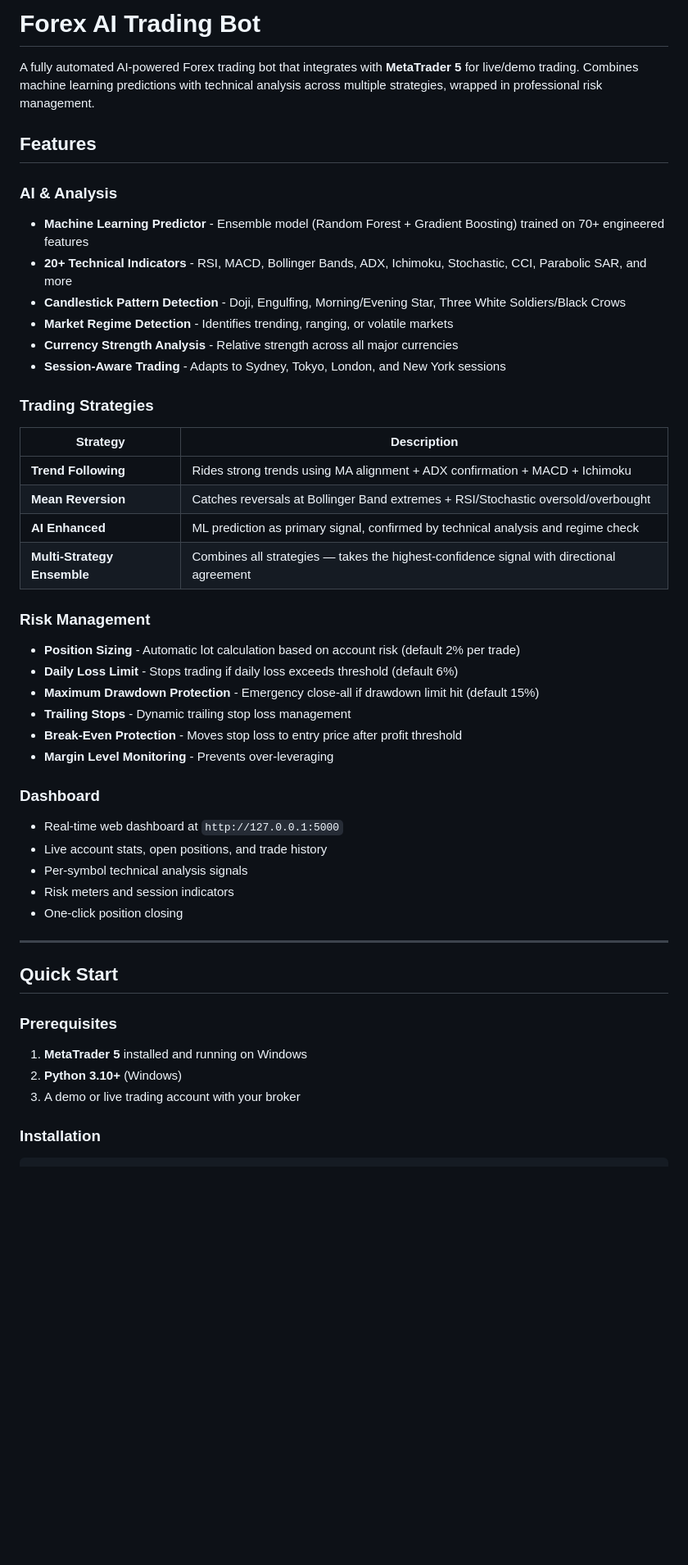
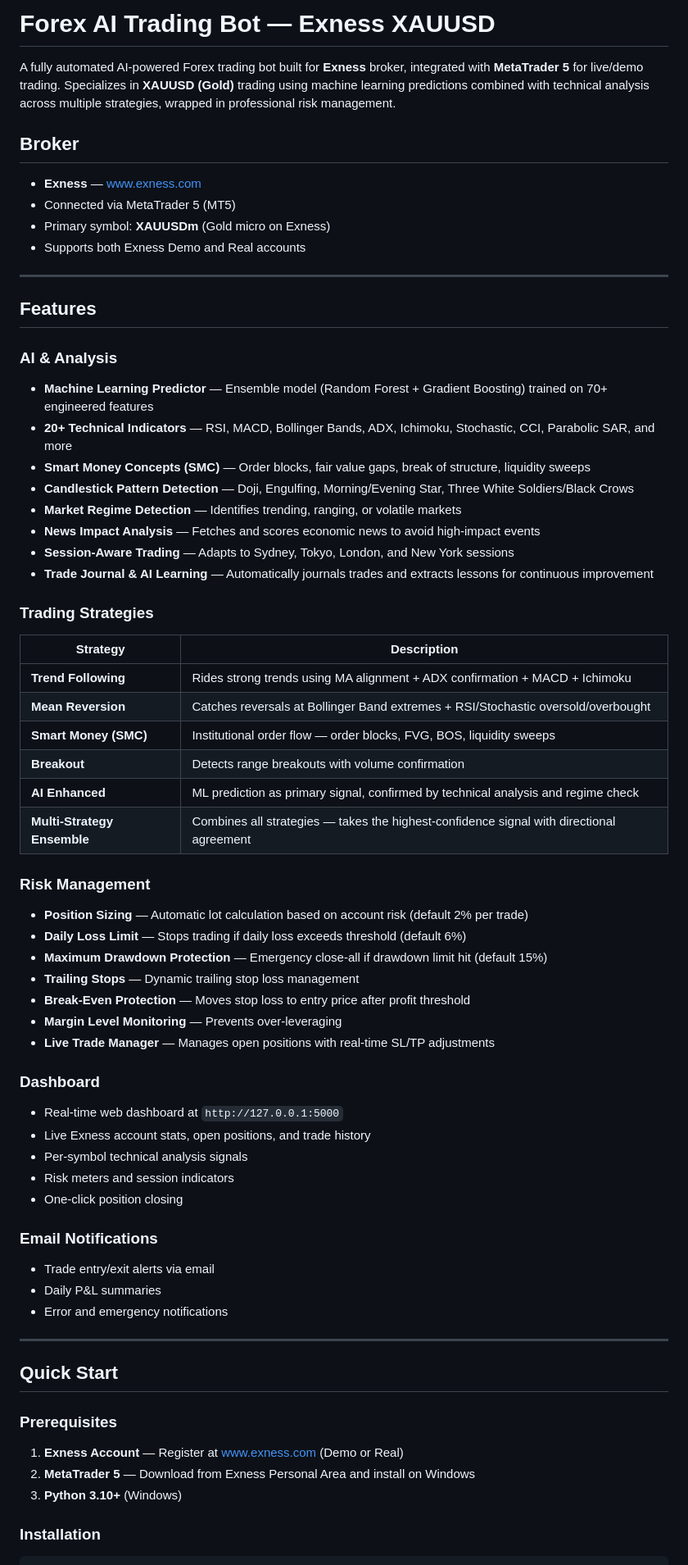
Before and after one commit to shivam74826/madina_bot, a Markdown page: README.md, the part around one of its changes. Shown at 82% size. Rendered like a GitHub page; blank space fills up the shorter version.

```diff
--- a/README.md
+++ b/README.md
@@ -1,48 +1,67 @@
-# Forex AI Trading Bot
+# Forex AI Trading Bot — Exness XAUUSD
 
-A fully automated AI-powered Forex trading bot that integrates with **MetaTrader 5** for live/demo trading. Combines machine learning predictions with technical analysis across multiple strategies, wrapped in professional risk management.
+A fully automated AI-powered Forex trading bot built for **Exness** broker, integrated with **MetaTrader 5** for live/demo trading. Specializes in **XAUUSD (Gold)** trading using machine learning predictions combined with technical analysis across multiple strategies, wrapped in professional risk management.
+
+## Broker
+
+- **Exness** — [www.exness.com](https://www.exness.com)
+- Connected via MetaTrader 5 (MT5)
+- Primary symbol: **XAUUSDm** (Gold micro on Exness)
+- Supports both Exness Demo and Real accounts
+
+---
 
 ## Features
 
 ### AI & Analysis
-- **Machine Learning Predictor** - Ensemble model (Random Forest + Gradient Boosting) trained on 70+ engineered features
-- **20+ Technical Indicators** - RSI, MACD, Bollinger Bands, ADX, Ichimoku, Stochastic, CCI, Parabolic SAR, and more
-- **Candlestick Pattern Detection** - Doji, Engulfing, Morning/Evening Star, Three White Soldiers/Black Crows
-- **Market Regime Detection** - Identifies trending, ranging, or volatile markets
-- **Currency Strength Analysis** - Relative strength across all major currencies
-- **Session-Aware Trading** - Adapts to Sydney, Tokyo, London, and New York sessions
+- **Machine Learning Predictor** — Ensemble model (Random Forest + Gradient Boosting) trained on 70+ engineered features
+- **20+ Technical Indicators** — RSI, MACD, Bollinger Bands, ADX, Ichimoku, Stochastic, CCI, Parabolic SAR, and more
+- **Smart Money Concepts (SMC)** — Order blocks, fair value gaps, break of structure, liquidity sweeps
+- **Candlestick Pattern Detection** — Doji, Engulfing, Morning/Evening Star, Three White Soldiers/Black Crows
+- **Market Regime Detection** — Identifies trending, ranging, or volatile markets
+- **News Impact Analysis** — Fetches and scores economic news to avoid high-impact events
+- **Session-Aware Trading** — Adapts to Sydney, Tokyo, London, and New York sessions
+- **Trade Journal & AI Learning** — Automatically journals trades and extracts lessons for continuous improvement
 
 ### Trading Strategies
 | Strategy | Description |
 |----------|-------------|
 | **Trend Following** | Rides strong trends using MA alignment + ADX confirmation + MACD + Ichimoku |
 | **Mean Reversion** | Catches reversals at Bollinger Band extremes + RSI/Stochastic oversold/overbought |
+| **Smart Money (SMC)** | Institutional order flow — order blocks, FVG, BOS, liquidity sweeps |
+| **Breakout** | Detects range breakouts with volume confirmation |
 | **AI Enhanced** | ML prediction as primary signal, confirmed by technical analysis and regime check |
 | **Multi-Strategy Ensemble** | Combines all strategies — takes the highest-confidence signal with directional agreement |
 
 ### Risk Management
-- **Position Sizing** - Automatic lot calculation based on account risk (default 2% per trade)
-- **Daily Loss Limit** - Stops trading if daily loss exceeds threshold (default 6%)
-- **Maximum Drawdown Protection** - Emergency close-all if drawdown limit hit (default 15%)
-- **Trailing Stops** - Dynamic trailing stop loss management
-- **Break-Even Protection** - Moves stop loss to entry price after profit threshold
-- **Margin Level Monitoring** - Prevents over-leveraging
+- **Position Sizing** — Automatic lot calculation based on account risk (default 2% per trade)
+- **Daily Loss Limit** — Stops trading if daily loss exceeds threshold (default 6%)
+- **Maximum Drawdown Protection** — Emergency close-all if drawdown limit hit (default 15%)
+- **Trailing Stops** — Dynamic trailing stop loss management
+- **Break-Even Protection** — Moves stop loss to entry price after profit threshold
+- **Margin Level Monitoring** — Prevents over-leveraging
+- **Live Trade Manager** — Manages open positions with real-time SL/TP adjustments
 
 ### Dashboard
 - Real-time web dashboard at `http://127.0.0.1:5000`
-- Live account stats, open positions, and trade history
+- Live Exness account stats, open positions, and trade history
 - Per-symbol technical analysis signals
 - Risk meters and session indicators
 - One-click position closing
+
+### Email Notifications
+- Trade entry/exit alerts via email
+- Daily P&L summaries
+- Error and emergency notifications
 
 ---
 
 ## Quick Start
 
 ### Prerequisites
-1. **MetaTrader 5** installed and running on Windows
-2. **Python 3.10+** (Windows)
-3. A demo or live trading account with your broker
+1. **Exness Account** — Register at [www.exness.com](https://www.exness.com) (Demo or Real)
+2. **MetaTrader 5** — Download from Exness Personal Area and install on Windows
+3. **Python 3.10+** (Windows)
 
 ### Installation
 
```
Also changed, not shown: other parts of README.md (+93 -46 lines).
